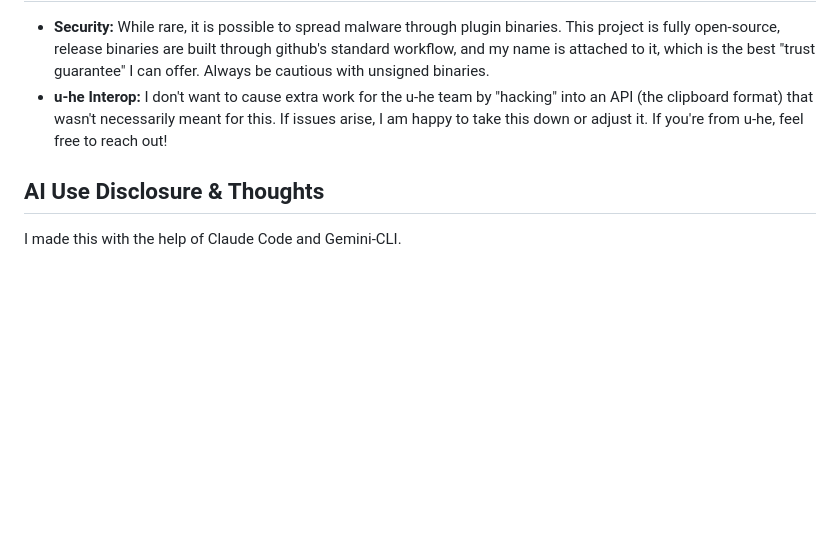
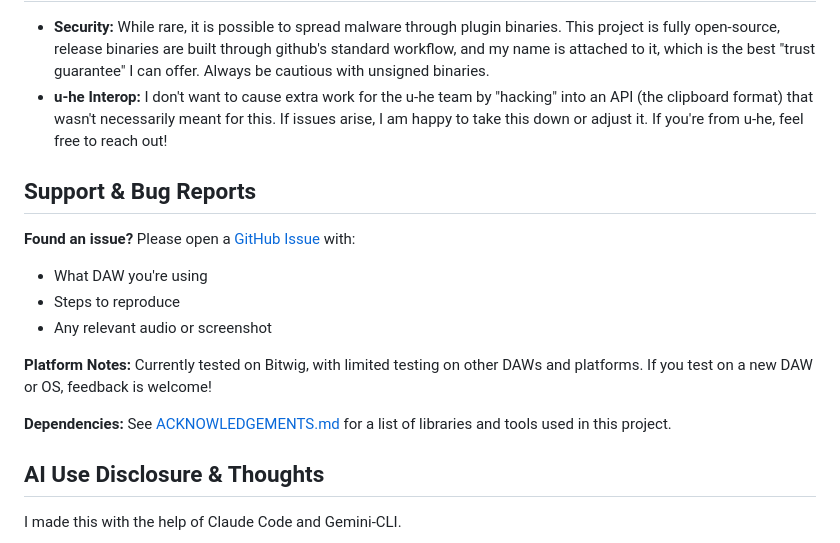
Before and after one commit to alexandernutz/curve-sampler, a Markdown page: README.md, the part around the change. Rendered like a GitHub page; blank space fills up the shorter version.

```diff
--- a/README.md
+++ b/README.md
@@ -87,6 +87,17 @@ Furthermore **Window Resize** is not working. Not for lack of trying. Maybe I'll
 - **Security:** While rare, it is possible to spread malware through plugin binaries. This project is fully open-source, release binaries are built through github's standard workflow, and my name is attached to it, which is the best "trust guarantee" I can offer. Always be cautious with unsigned binaries.
 - **u-he Interop:** I don't want to cause extra work for the u-he team by "hacking" into an API (the clipboard format) that wasn't necessarily meant for this. If issues arise, I am happy to take this down or adjust it. If you're from u-he, feel free to reach out!
 
+## Support & Bug Reports
+
+**Found an issue?** Please open a [GitHub Issue](https://github.com/alexandernutz/svg-osc_gem/issues) with:
+- What DAW you're using
+- Steps to reproduce
+- Any relevant audio or screenshot
+
+**Platform Notes:** Currently tested on Bitwig, with limited testing on other DAWs and platforms. If you test on a new DAW or OS, feedback is welcome!
+
+**Dependencies:** See [ACKNOWLEDGEMENTS.md](ACKNOWLEDGEMENTS.md) for a list of libraries and tools used in this project.
+
 ## AI Use Disclosure & Thoughts
 
 I made this with the help of Claude Code and Gemini-CLI.
```
Also changed, not shown: ACKNOWLEDGEMENTS.md (added, +47 -0 lines).
